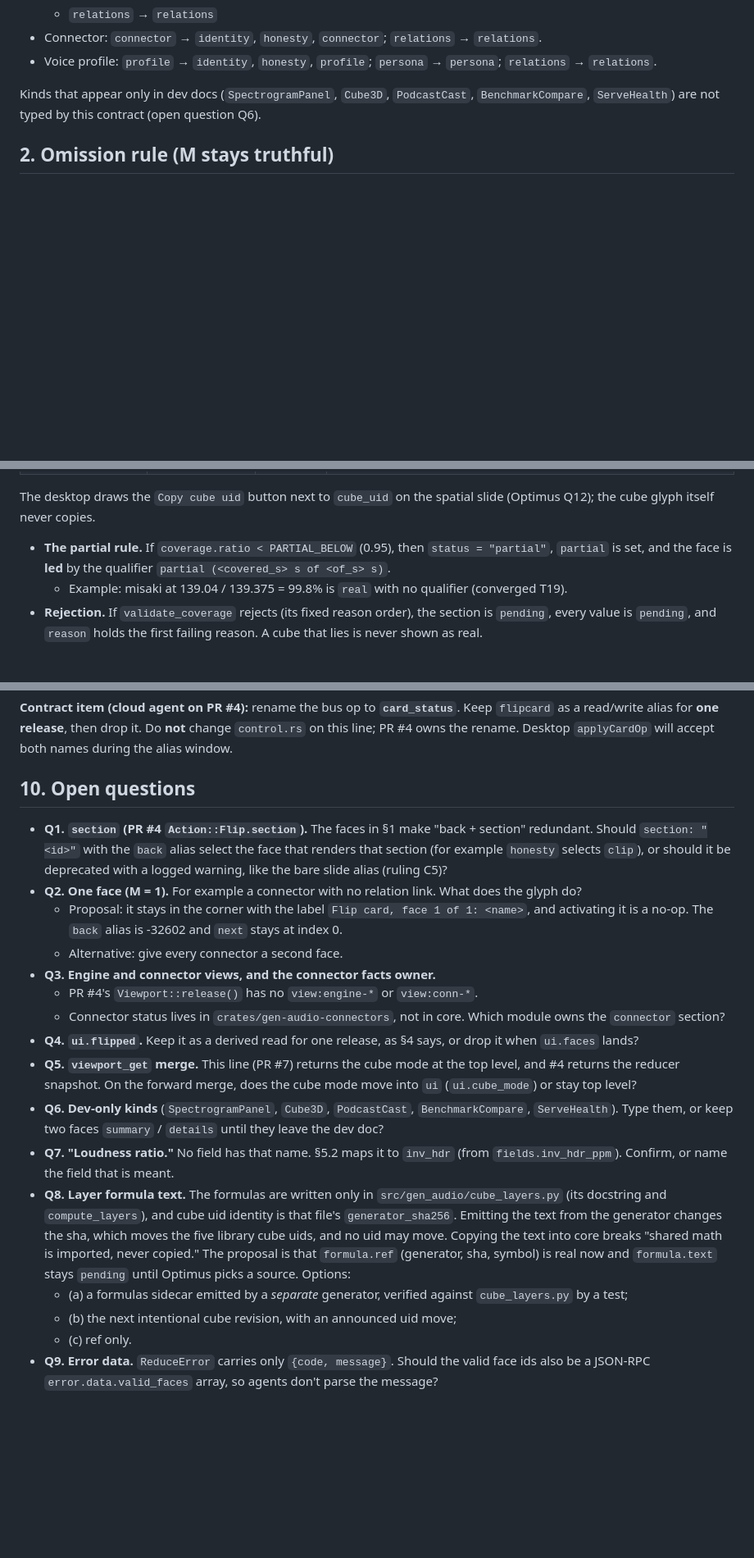
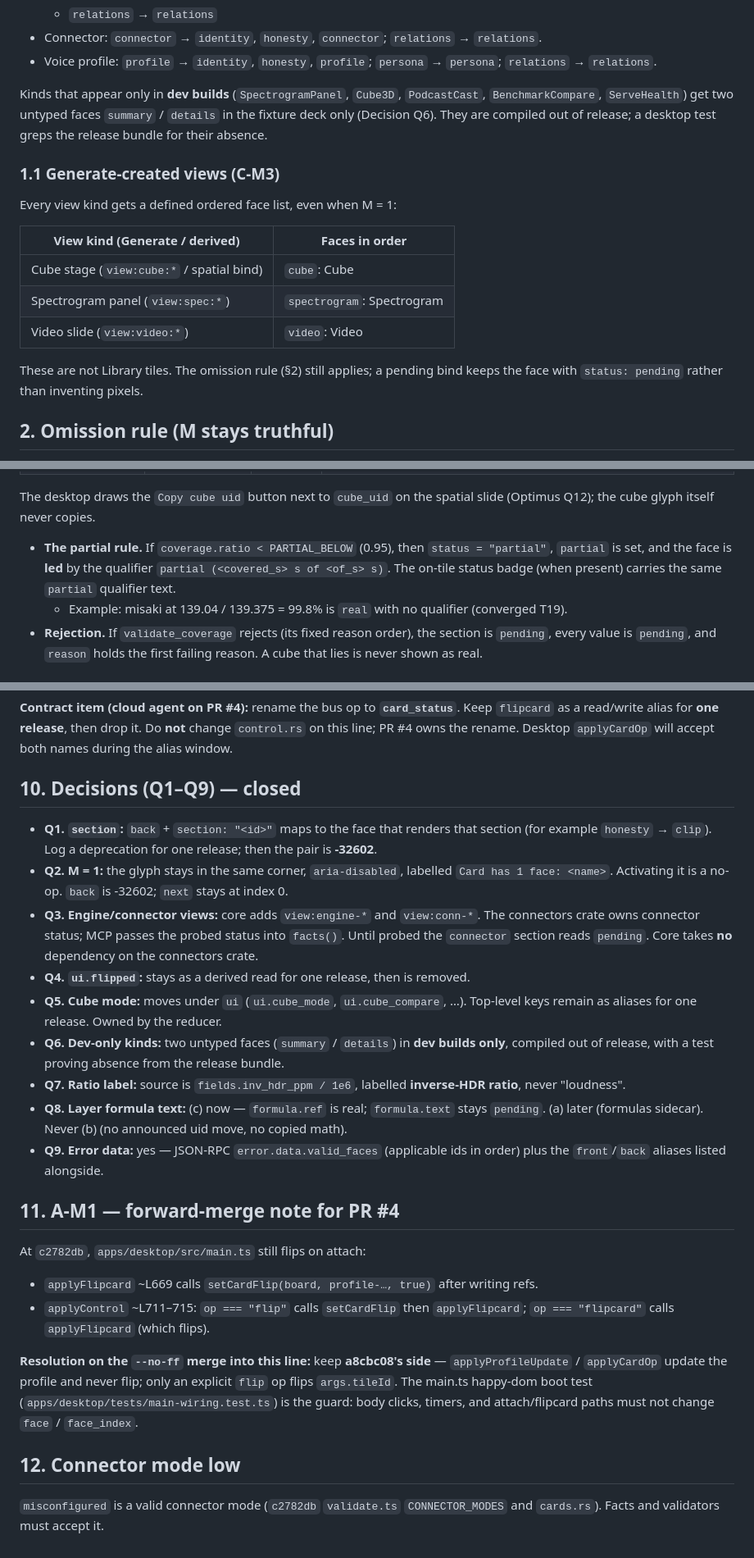
Before and after one commit to darbotlabs/gen-audio, a Markdown page: docs/livetile-faces-contract.md, 3 parts joined by grey strips. Shown at 82% size. Drawn GitHub-style; blank space fills up the shorter version.

```diff
--- a/docs/livetile-faces-contract.md
+++ b/docs/livetile-faces-contract.md
@@ -60,8 +60,23 @@ Which `facts()` sections each face renders (§5):
 - Voice profile: `profile` → `identity`, `honesty`, `profile`; `persona` → `persona`;
   `relations` → `relations`.
 
-Kinds that appear only in dev docs (`SpectrogramPanel`, `Cube3D`, `PodcastCast`, `BenchmarkCompare`,
-`ServeHealth`) are not typed by this contract (open question Q6).
+Kinds that appear only in **dev builds** (`SpectrogramPanel`, `Cube3D`, `PodcastCast`,
+`BenchmarkCompare`, `ServeHealth`) get two untyped faces `summary` / `details` in the fixture deck only
+(Decision Q6). They are compiled out of release; a desktop test greps the release bundle for their
+absence.
+
+### 1.1 Generate-created views (C-M3)
+
+Every view kind gets a defined ordered face list, even when M = 1:
+
+| View kind (Generate / derived) | Faces in order |
+|---|---|
+| Cube stage (`view:cube:*` / spatial bind) | `cube`: Cube |
+| Spectrogram panel (`view:spec:*`) | `spectrogram`: Spectrogram |
+| Video slide (`view:video:*`) | `video`: Video |
+
+These are not Library tiles. The omission rule (§2) still applies; a pending bind keeps the face with
+`status: pending` rather than inventing pixels.
 
 ## 2. Omission rule (M stays truthful)
 
@@ -210,7 +244,8 @@ The desktop draws the `Copy cube uid` button next to `cube_uid` on the spatial s
 the cube glyph itself never copies.
 
 - **The partial rule.** If `coverage.ratio < PARTIAL_BELOW` (0.95), then `status = "partial"`, `partial`
-  is set, and the face is **led** by the qualifier `partial (<covered_s> s of <of_s> s)`.
+  is set, and the face is **led** by the qualifier `partial (<covered_s> s of <of_s> s)`. The on-tile
+  status badge (when present) carries the same `partial` qualifier text.
   - Example: misaki at 139.04 / 139.375 = 99.8% is `real` with no qualifier (converged T19).
 - **Rejection.** If `validate_coverage` rejects (its fixed reason order), the section is `pending`, every
   value is `pending`, and `reason` holds the first failing reason. A cube that lies is never shown as real.
@@ -344,36 +386,41 @@ misleading: the op never flips.
 `control.rs` on this line; PR #4 owns the rename. Desktop `applyCardOp` will accept both
 names during the alias window.
 
-## 10. Open questions
+## 10. Decisions (Q1–Q9) — closed
 
-- **Q1. `section` (PR #4 `Action::Flip.section`).** The faces in §1 make "back + section" redundant.
-  Should `section: "<id>"` with the `back` alias select the face that renders that section (for example
-  `honesty` selects `clip`), or should it be deprecated with a logged warning, like the bare slide alias
-  (ruling C5)?
-- **Q2. One face (M = 1).** For example a connector with no relation link. What does the glyph do?
-  - Proposal: it stays in the corner with the label `Flip card, face 1 of 1: <name>`, and activating it
-    is a no-op. The `back` alias is -32602 and `next` stays at index 0.
-  - Alternative: give every connector a second face.
-- **Q3. Engine and connector views, and the connector facts owner.**
-  - PR #4's `Viewport::release()` has no `view:engine-*` or `view:conn-*`.
-  - Connector status lives in `crates/gen-audio-connectors`, not in core. Which module owns the
-    `connector` section?
-- **Q4. `ui.flipped`.** Keep it as a derived read for one release, as §4 says, or drop it when `ui.faces`
-  lands?
-- **Q5. `viewport_get` merge.** This line (PR #7) returns the cube mode at the top level, and #4 returns the
-  reducer snapshot. On the forward merge, does the cube mode move into `ui` (`ui.cube_mode`) or stay top level?
-- **Q6. Dev-only kinds** (`SpectrogramPanel`, `Cube3D`, `PodcastCast`, `BenchmarkCompare`, `ServeHealth`).
-  Type them, or keep two faces `summary` / `details` until they leave the dev doc?
-- **Q7. "Loudness ratio."** No field has that name. §5.2 maps it to `inv_hdr` (from `fields.inv_hdr_ppm`).
-  Confirm, or name the field that is meant.
-- **Q8. Layer formula text.** The formulas are written only in `src/gen_audio/cube_layers.py` (its
-  docstring and `compute_layers`), and cube uid identity is that file's `generator_sha256`. Emitting the
-  text from the generator changes the sha, which moves the five library cube uids, and no uid may move.
-  Copying the text into core breaks "shared math is imported, never copied." The proposal is that
-  `formula.ref` (generator, sha, symbol) is real now and `formula.text` stays `pending` until Optimus
-  picks a source. Options:
-  - (a) a formulas sidecar emitted by a *separate* generator, verified against `cube_layers.py` by a test;
-  - (b) the next intentional cube revision, with an announced uid move;
-  - (c) ref only.
-- **Q9. Error data.** `ReduceError` carries only `{code, message}`. Should the valid face ids also be a
-  JSON-RPC `error.data.valid_faces` array, so agents don't parse the message?
+- **Q1. `section`:** `back` + `section: "<id>"` maps to the face that renders that section (for example
+  `honesty` → `clip`). Log a deprecation for one release; then the pair is **-32602**.
+- **Q2. M = 1:** the glyph stays in the same corner, `aria-disabled`, labelled
+  `Card has 1 face: <name>`. Activating it is a no-op. `back` is -32602; `next` stays at index 0.
+- **Q3. Engine/connector views:** core adds `view:engine-*` and `view:conn-*`. The connectors crate owns
+  connector status; MCP passes the probed status into `facts()`. Until probed the `connector` section
+  reads `pending`. Core takes **no** dependency on the connectors crate.
+- **Q4. `ui.flipped`:** stays as a derived read for one release, then is removed.
+- **Q5. Cube mode:** moves under `ui` (`ui.cube_mode`, `ui.cube_compare`, …). Top-level keys remain as
+  aliases for one release. Owned by the reducer.
+- **Q6. Dev-only kinds:** two untyped faces (`summary` / `details`) in **dev builds only**, compiled out
+  of release, with a test proving absence from the release bundle.
+- **Q7. Ratio label:** source is `fields.inv_hdr_ppm / 1e6`, labelled **inverse-HDR ratio**, never
+  "loudness".
+- **Q8. Layer formula text:** (c) now — `formula.ref` is real; `formula.text` stays `pending`. (a) later
+  (formulas sidecar). Never (b) (no announced uid move, no copied math).
+- **Q9. Error data:** yes — JSON-RPC `error.data.valid_faces` (applicable ids in order) plus the
+  `front`/`back` aliases listed alongside.
+
+## 11. A-M1 — forward-merge note for PR #4
+
+At `c2782db`, `apps/desktop/src/main.ts` still flips on attach:
+
+- `applyFlipcard` ~L669 calls `setCardFlip(board, profile-…, true)` after writing refs.
+- `applyControl` ~L711–715: `op === "flip"` calls `setCardFlip` then `applyFlipcard`; `op === "flipcard"`
+  calls `applyFlipcard` (which flips).
+
+**Resolution on the `--no-ff` merge into this line:** keep **a8cbc08's side** —
+`applyProfileUpdate` / `applyCardOp` update the profile and never flip; only an explicit `flip` op flips
+`args.tileId`. The main.ts happy-dom boot test (`apps/desktop/tests/main-wiring.test.ts`) is the guard:
+body clicks, timers, and attach/flipcard paths must not change `face` / `face_index`.
+
+## 12. Connector mode low
+
+`misconfigured` is a valid connector mode (`c2782db` `validate.ts` `CONNECTOR_MODES` and
+`cards.rs`). Facts and validators must accept it.
```
Also changed, not shown: other parts of docs/livetile-faces-contract.md (+54 -28 lines).
